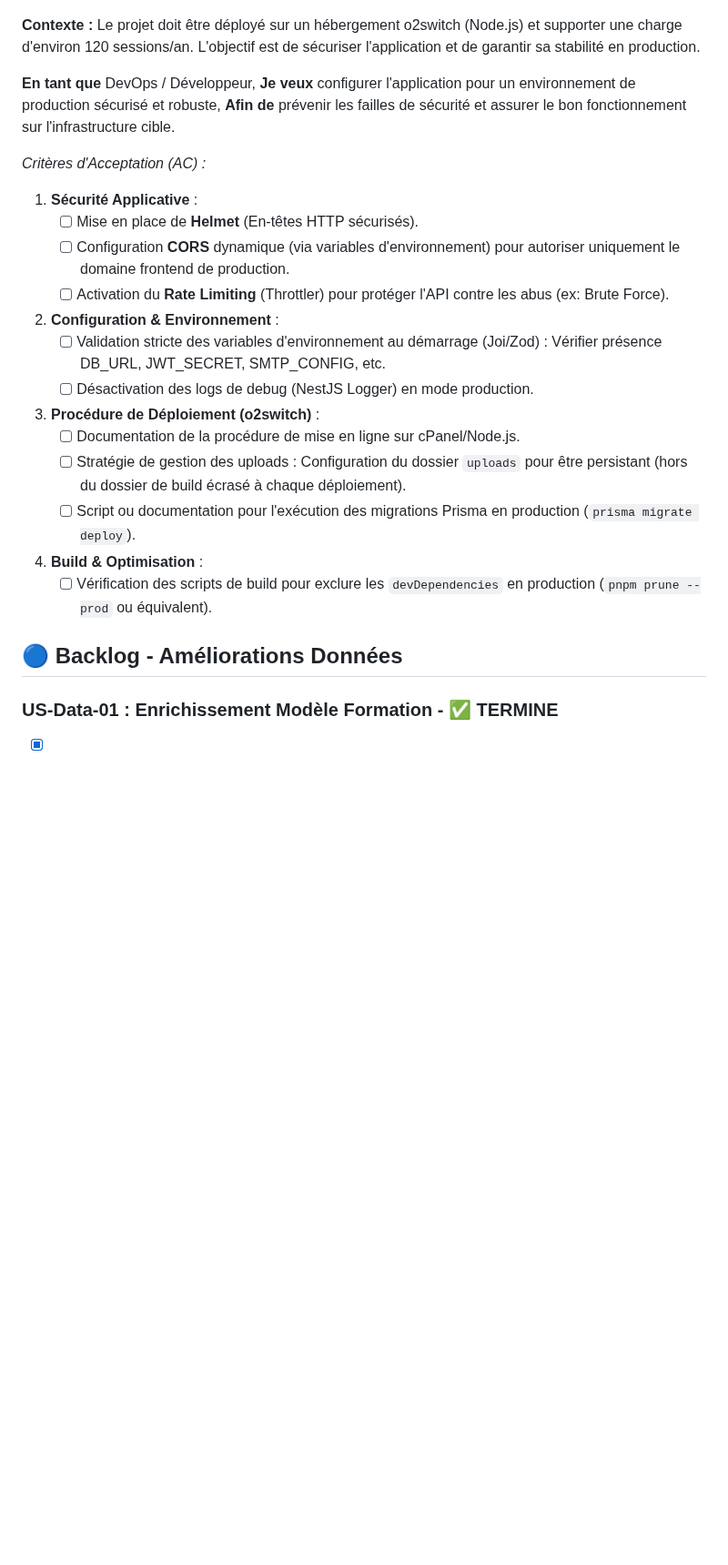
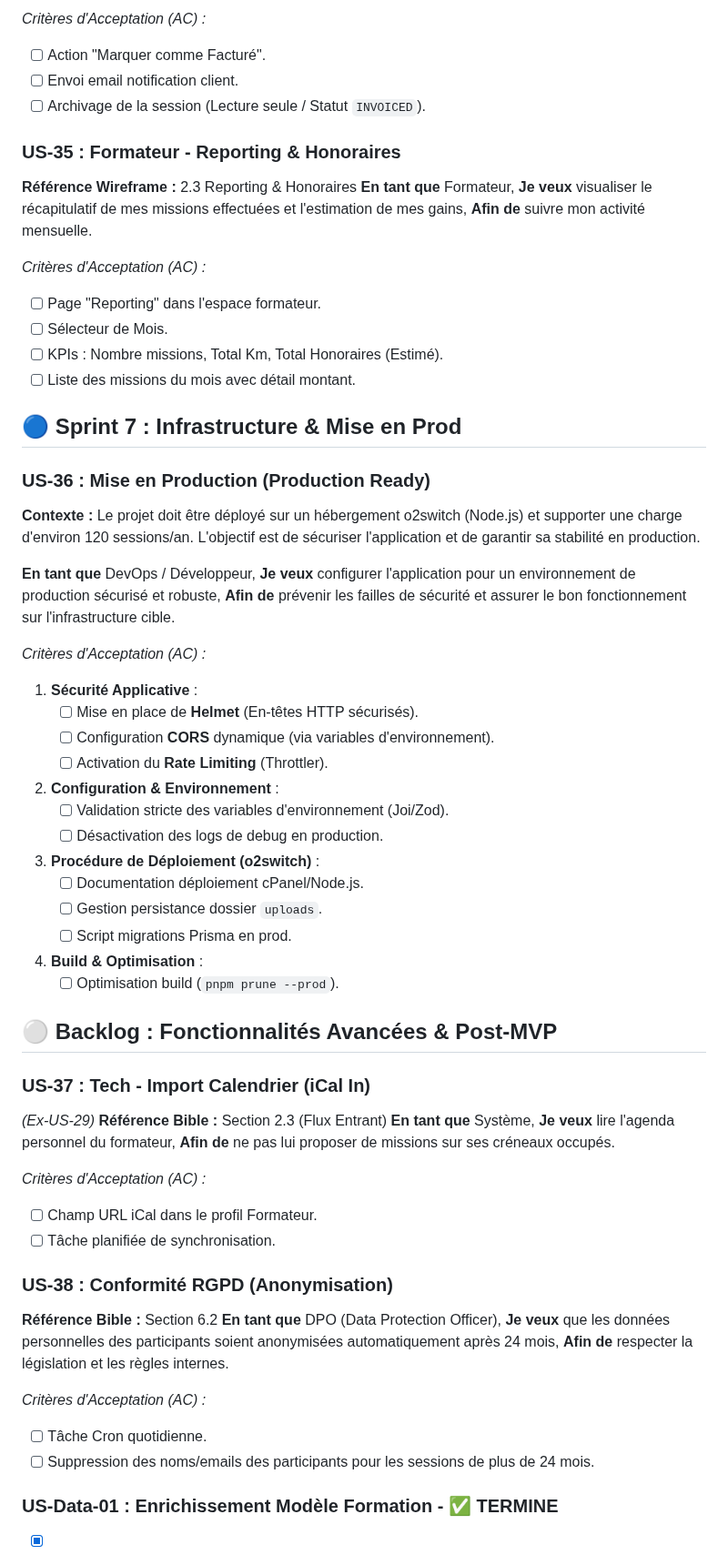
Before and after one commit to Ganngann/form-act, a Markdown page: docs/05_backlog_taches.md, the part around one of its changes. Shown at 91% size. GitHub-like rendering; blank space fills up the shorter version.

```diff
--- a/docs/05_backlog_taches.md
+++ b/docs/05_backlog_taches.md
@@ -93,3 +114,23 @@ Ce document centralise toutes les tâches du projet. Il sert de "cerveau" pour p
+*Critères d'Acceptation (AC) :*
+- [ ] Action "Marquer comme Facturé".
+- [ ] Envoi email notification client.
+- [ ] Archivage de la session (Lecture seule / Statut `INVOICED`).
+
+### US-35 : Formateur - Reporting & Honoraires
+**Référence Wireframe :** 2.3 Reporting & Honoraires
+**En tant que** Formateur,
+**Je veux** visualiser le récapitulatif de mes missions effectuées et l'estimation de mes gains,
+**Afin de** suivre mon activité mensuelle.
+
+*Critères d'Acceptation (AC) :*
+- [ ] Page "Reporting" dans l'espace formateur.
+- [ ] Sélecteur de Mois.
+- [ ] KPIs : Nombre missions, Total Km, Total Honoraires (Estimé).
+- [ ] Liste des missions du mois avec détail montant.
+
+## 🔵 Sprint 7 : Infrastructure & Mise en Prod
+
+### US-36 : Mise en Production (Production Ready)
 **Contexte :** Le projet doit être déployé sur un hébergement o2switch (Node.js) et supporter une charge d'environ 120 sessions/an. L'objectif est de sécuriser l'application et de garantir sa stabilité en production.
 
 **En tant que** DevOps / Développeur,
@@ -100,22 +141,43 @@ Ce document centralise toutes les tâches du projet. Il sert de "cerveau" pour p
 
 1.  **Sécurité Applicative** :
     - [ ] Mise en place de **Helmet** (En-têtes HTTP sécurisés).
-    - [ ] Configuration **CORS** dynamique (via variables d'environnement) pour autoriser uniquement le domaine frontend de production.
-    - [ ] Activation du **Rate Limiting** (Throttler) pour protéger l'API contre les abus (ex: Brute Force).
+    - [ ] Configuration **CORS** dynamique (via variables d'environnement).
+    - [ ] Activation du **Rate Limiting** (Throttler).
 
 2.  **Configuration & Environnement** :
-    - [ ] Validation stricte des variables d'environnement au démarrage (Joi/Zod) : Vérifier présence DB_URL, JWT_SECRET, SMTP_CONFIG, etc.
-    - [ ] Désactivation des logs de debug (NestJS Logger) en mode production.
+    - [ ] Validation stricte des variables d'environnement (Joi/Zod).
+    - [ ] Désactivation des logs de debug en production.
 
 3.  **Procédure de Déploiement (o2switch)** :
-    - [ ] Documentation de la procédure de mise en ligne sur cPanel/Node.js.
-    - [ ] Stratégie de gestion des uploads : Configuration du dossier `uploads` pour être persistant (hors du dossier de build écrasé à chaque déploiement).
-    - [ ] Script ou documentation pour l'exécution des migrations Prisma en production (`prisma migrate deploy`).
+    - [ ] Documentation déploiement cPanel/Node.js.
+    - [ ] Gestion persistance dossier `uploads`.
+    - [ ] Script migrations Prisma en prod.
 
 4.  **Build & Optimisation** :
-    - [ ] Vérification des scripts de build pour exclure les `devDependencies` en production (`pnpm prune --prod` ou équivalent).
+    - [ ] Optimisation build (`pnpm prune --prod`).
 
-## 🔵 Backlog - Améliorations Données
+## ⚪ Backlog : Fonctionnalités Avancées & Post-MVP
+
+### US-37 : Tech - Import Calendrier (iCal In)
+*(Ex-US-29)*
+**Référence Bible :** Section 2.3 (Flux Entrant)
+**En tant que** Système,
+**Je veux** lire l'agenda personnel du formateur,
+**Afin de** ne pas lui proposer de missions sur ses créneaux occupés.
+
+*Critères d'Acceptation (AC) :*
+- [ ] Champ URL iCal dans le profil Formateur.
+- [ ] Tâche planifiée de synchronisation.
+
+### US-38 : Conformité RGPD (Anonymisation)
+**Référence Bible :** Section 6.2
+**En tant que** DPO (Data Protection Officer),
+**Je veux** que les données personnelles des participants soient anonymisées automatiquement après 24 mois,
+**Afin de** respecter la législation et les règles internes.
+
+*Critères d'Acceptation (AC) :*
+- [ ] Tâche Cron quotidienne.
+- [ ] Suppression des noms/emails des participants pour les sessions de plus de 24 mois.
 
 ### US-Data-01 : Enrichissement Modèle Formation - ✅ TERMINE
 - [x] Mise à jour du modèle Prisma, migrations, DTOs et entités.
```
Also changed, not shown: other parts of docs/05_backlog_taches.md (+46 -25 lines).
